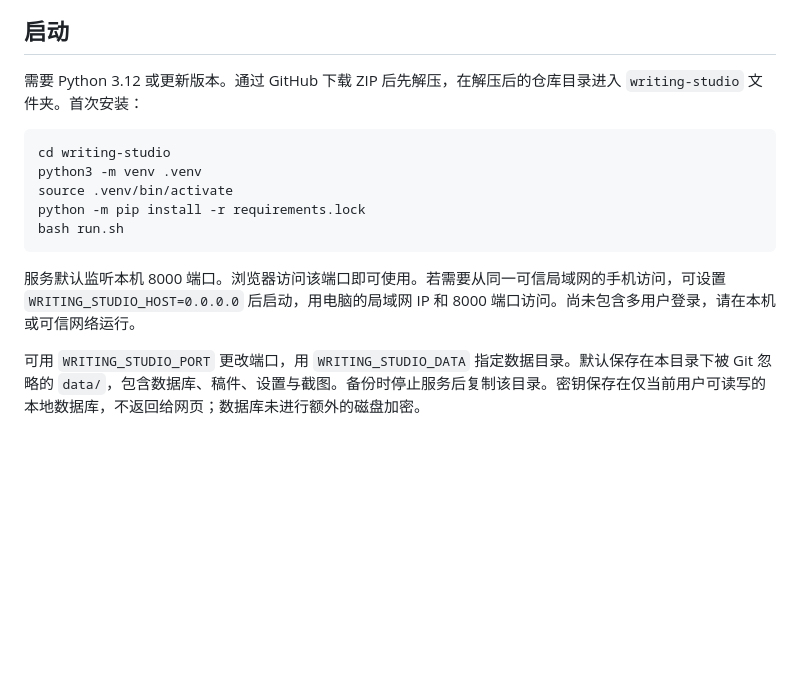
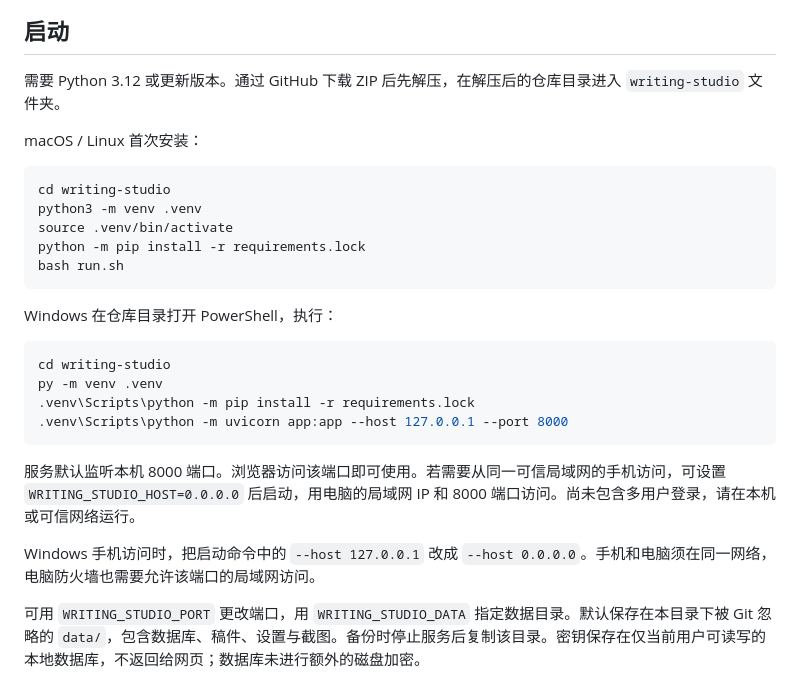
Before and after one commit to Kellsky/ScrapyTry, a Markdown page: writing-studio/README.md, the part around the change. Drawn GitHub-style; blank space fills up the shorter version.

Commit message:
Add Windows startup instructions

````diff
--- a/writing-studio/README.md
+++ b/writing-studio/README.md
@@ -10,7 +10,9 @@
 
 ## 启动
 
-需要 Python 3.12 或更新版本。通过 GitHub 下载 ZIP 后先解压，在解压后的仓库目录进入 `writing-studio` 文件夹。首次安装：
+需要 Python 3.12 或更新版本。通过 GitHub 下载 ZIP 后先解压，在解压后的仓库目录进入 `writing-studio` 文件夹。
+
+macOS / Linux 首次安装：
 
 ```bash
 cd writing-studio
@@ -20,7 +22,18 @@ python -m pip install -r requirements.lock
 bash run.sh
 ```
 
+Windows 在仓库目录打开 PowerShell，执行：
+
+```powershell
+cd writing-studio
+py -m venv .venv
+.venv\Scripts\python -m pip install -r requirements.lock
+.venv\Scripts\python -m uvicorn app:app --host 127.0.0.1 --port 8000
+```
+
 服务默认监听本机 8000 端口。浏览器访问该端口即可使用。若需要从同一可信局域网的手机访问，可设置 `WRITING_STUDIO_HOST=0.0.0.0` 后启动，用电脑的局域网 IP 和 8000 端口访问。尚未包含多用户登录，请在本机或可信网络运行。
+
+Windows 手机访问时，把启动命令中的 `--host 127.0.0.1` 改成 `--host 0.0.0.0`。手机和电脑须在同一网络，电脑防火墙也需要允许该端口的局域网访问。
 
 可用 `WRITING_STUDIO_PORT` 更改端口，用 `WRITING_STUDIO_DATA` 指定数据目录。默认保存在本目录下被 Git 忽略的 `data/`，包含数据库、稿件、设置与截图。备份时停止服务后复制该目录。密钥保存在仅当前用户可读写的本地数据库，不返回给网页；数据库未进行额外的磁盘加密。
 
````
